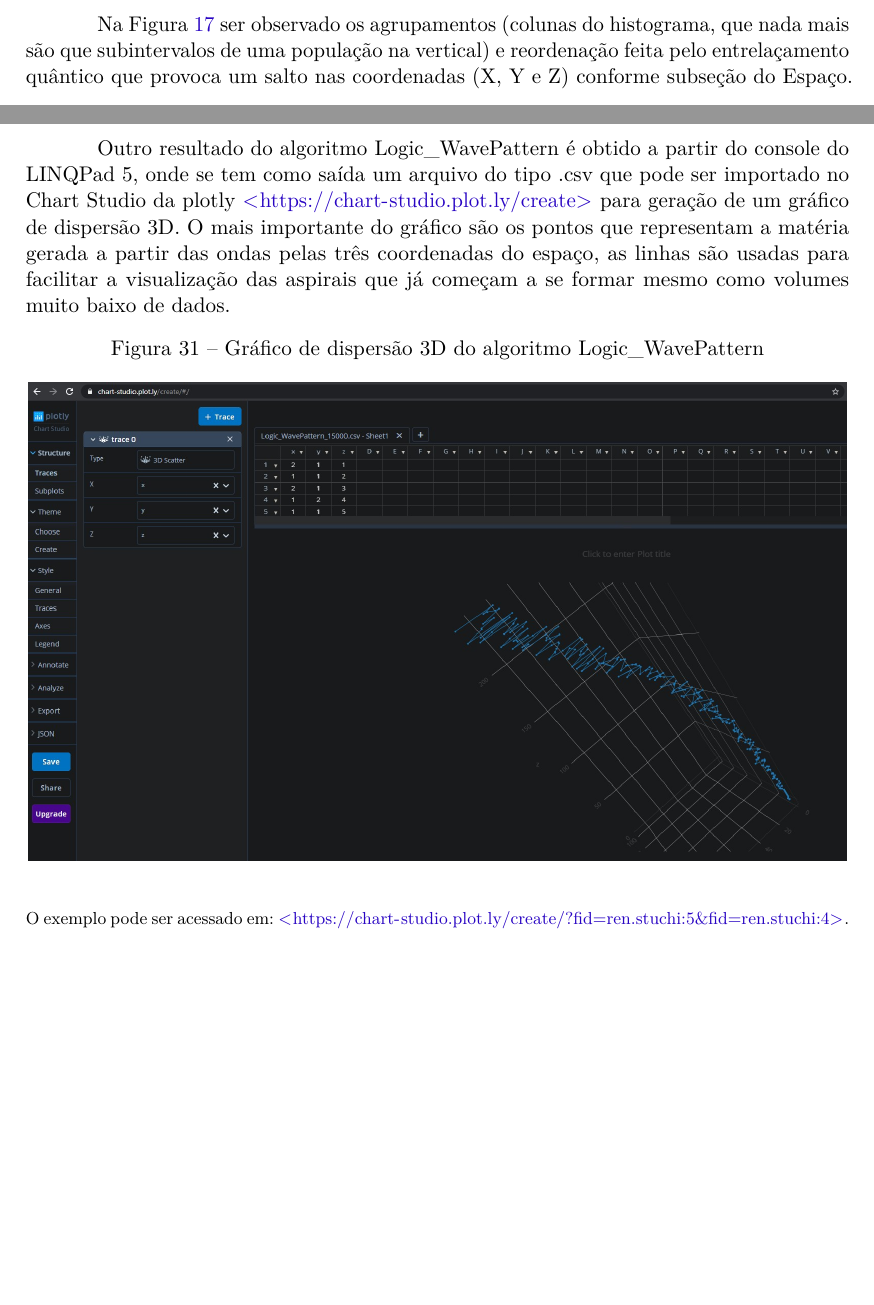
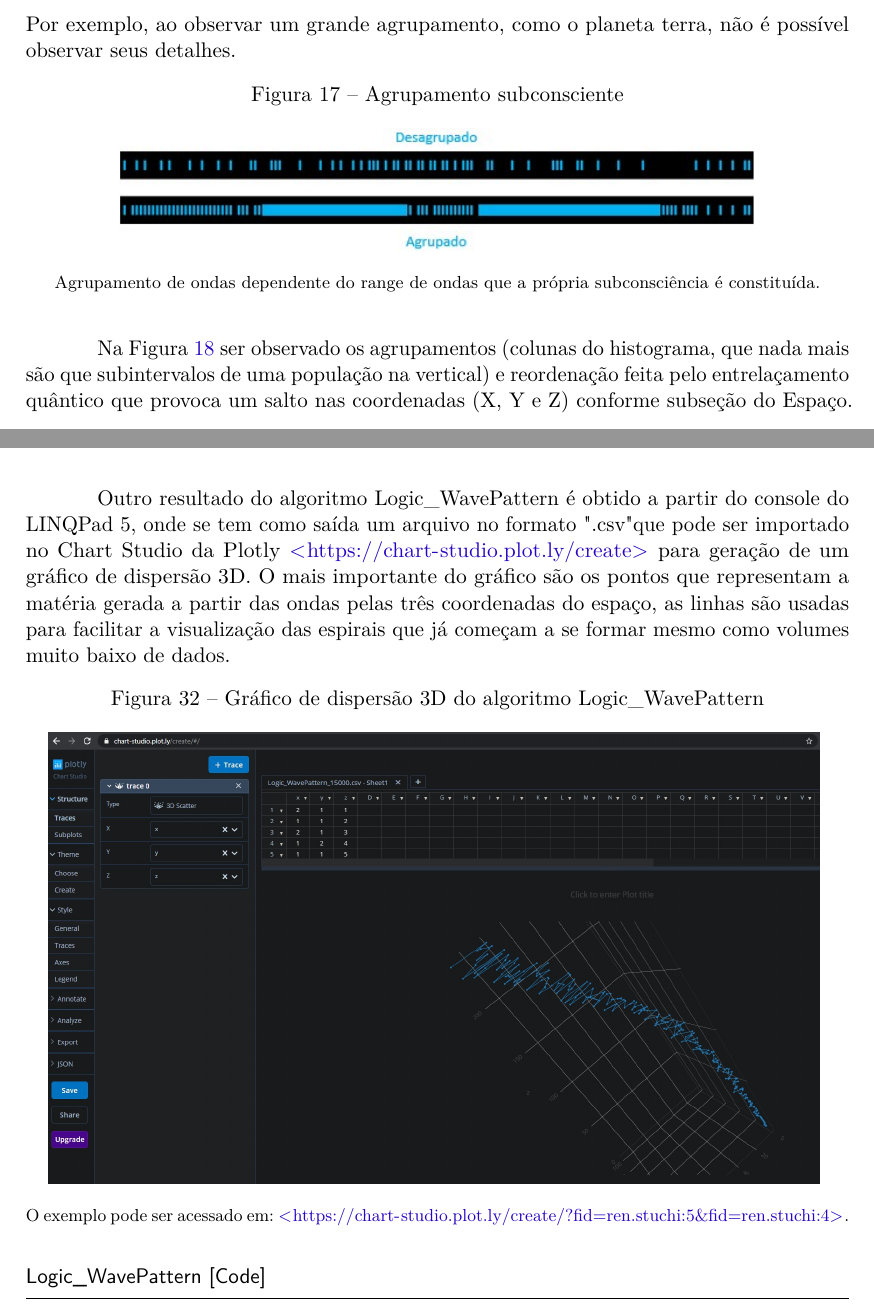
Before and after one commit to RenStu/logic, a LaTeX thesis (Article/main.tex, which reads Article/sections/1_3_consciousness.tex, Article/sections/appendix_a.tex): two parts of pages 15 and 29 of 35 before the commit and two parts of pages 15 and 31 of 35 after it, joined at a grey line, cut at the place of the change, the shorter picture padded with empty space. Compiled offline with pdfLaTeX.

Commit message:
revised appendix_a

```diff
--- a/Article/sections/1_3_consciousness.tex
+++ b/Article/sections/1_3_consciousness.tex
@@ -76,7 +76,15 @@ Essas ondas formas subconsciência de uma consciência maior. A consciência é
 \subsubsubsection{Salto}
 O salto quântico é uma reordenação feita pelo entrelaçamento quântico a medida que as amostras dos agrupamentos mudam com a adição de novas amostras.
 
-Um agrupamento é o range de ondas que uma subconsciência é capaz de observar. E esse range de ondas depende do range de ondas que a própria subconsciência é constituída.
+Um agrupamento é o range de ondas que uma subconsciência é capaz de observar. E esse range de ondas depende do range de ondas que a própria subconsciência é constituída. Por exemplo, ao observar um grande agrupamento, como o planeta terra, não é possível observar seus detalhes.
+\begin{figure}[H]
+\caption{Agrupamento subconsciente}
+\label{fig:consciousness_space_subconscious_grouping}
+\centering
+\includegraphics[scale=.8]{sections/images/consciousness_space_subconscious_grouping.jpg}
+\floatfoot{Agrupamento de ondas dependente do range de ondas que a própria subconsciência é constituída.}%\footnotemark}
+\end{figure}
+%\footnotetext{Fonte: note}
 
 Na Figura \ref{fig:consciousness_space_subconscious_observation_jump} ser observado os agrupamentos (colunas do histograma, que nada mais são que subintervalos de uma população na vertical) e reordenação feita pelo entrelaçamento quântico que provoca um salto nas coordenadas (X, Y e Z) conforme subseção do Espaço.
 \begin{figure}[H]
--- a/Article/sections/appendix_a.tex
+++ b/Article/sections/appendix_a.tex
@@ -53,14 +44,4 @@ O algoritmo Logic\_WavePattern tem como resultado a exibição de um histograma
-Outro resultado do algoritmo Logic\_WavePattern é obtido a partir do console do LINQPad 5, onde se tem como saída um arquivo do tipo .csv que pode ser importado no Chart Studio da plotly \url{https://chart-studio.plot.ly/create} para geração de um gráfico de dispersão 3D. O mais importante do gráfico são os pontos que representam a matéria gerada a partir das ondas pelas três coordenadas do espaço, as linhas são usadas para facilitar a visualização das aspirais que já começam a se formar mesmo como volumes muito baixo de dados.
-
-\begin{figure}[H]
-\caption{Gráfico de dispersão 3D do algoritmo Logic\_WavePattern}
-\label{fig:plotly_3DScatter}
-\centering
-\includegraphics[scale=.35]{sections/images/plotly_3DScatter.jpg}
-\floatfoot{O exemplo pode ser acessado em: \url{https://chart-studio.plot.ly/create/?fid=ren.stuchi:5&fid=ren.stuchi:4}.} %\footnotemark.
-\end{figure}
-
-\subsection*{BinomialDistribution\_PROB [Code]}
+\subsubsection*{BinomialDistribution\_PROB [Code]}
 Para execução deste trecho de código é necessário a implementação do BigDecimal, um exemplo dessa implementação, pode ser observado, obedecendo os direitos de licença de software proprietários em \cite{ github_bigdecimal}. Este estudo não distribui e nem se responsabiliza pela porção do código referente à implementação do BigDecimal, ficando essas responsabilidades  à cargo do executor deste trecho de software.
 
 \bigbreak
@@ -240,3 +228,15 @@ public static class CartesianProductContainer
+\end{figure}
+
+Outro resultado do algoritmo Logic\_WavePattern é obtido a partir do console do LINQPad 5, onde se tem como saída um arquivo no formato ".csv" que pode ser importado no Chart Studio da Plotly \url{https://chart-studio.plot.ly/create} para geração de um gráfico de dispersão 3D. O mais importante do gráfico são os pontos que representam a matéria gerada a partir das ondas pelas três coordenadas do espaço, as linhas são usadas para facilitar a visualização das espirais que já começam a se formar mesmo como volumes muito baixo de dados.
+\begin{figure}[H]
+\caption{Gráfico de dispersão 3D do algoritmo Logic\_WavePattern}
+\label{fig:plotly_3DScatter}
+\centering
+\includegraphics[scale=.33]{sections/images/plotly_3DScatter.jpg}
+\floatfoot{O exemplo pode ser acessado em: \url{https://chart-studio.plot.ly/create/?fid=ren.stuchi:5&fid=ren.stuchi:4}.} %\footnotemark.
+\end{figure}
+
+\subsubsection*{Logic\_WavePattern [Code]}
 \begin{lstlisting}
 //http://csharphelper.com/blog/2015/09/draw-a-simple-histogram-in-c/
 //https://github.com/naudio/NAudio.WaveFormRenderer
```
Also changed, not shown: Article/main.pdf, Article/sections/images/consciousness_space_subconscious_grouping.jpg (added), Article/sections/1_3_consciousness.tex (6 more changed lines), Article/sections/appendix_a.tex (34 more changed lines).
